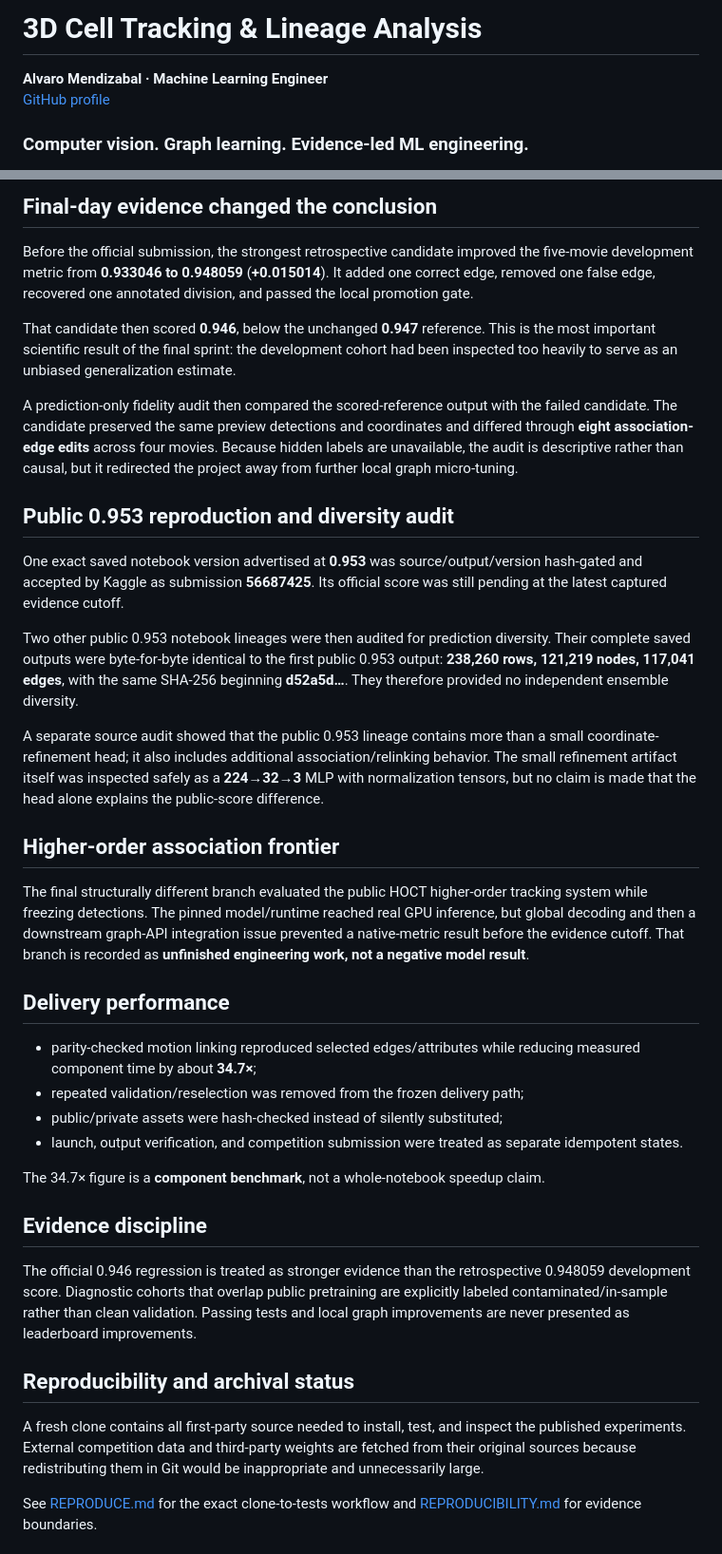
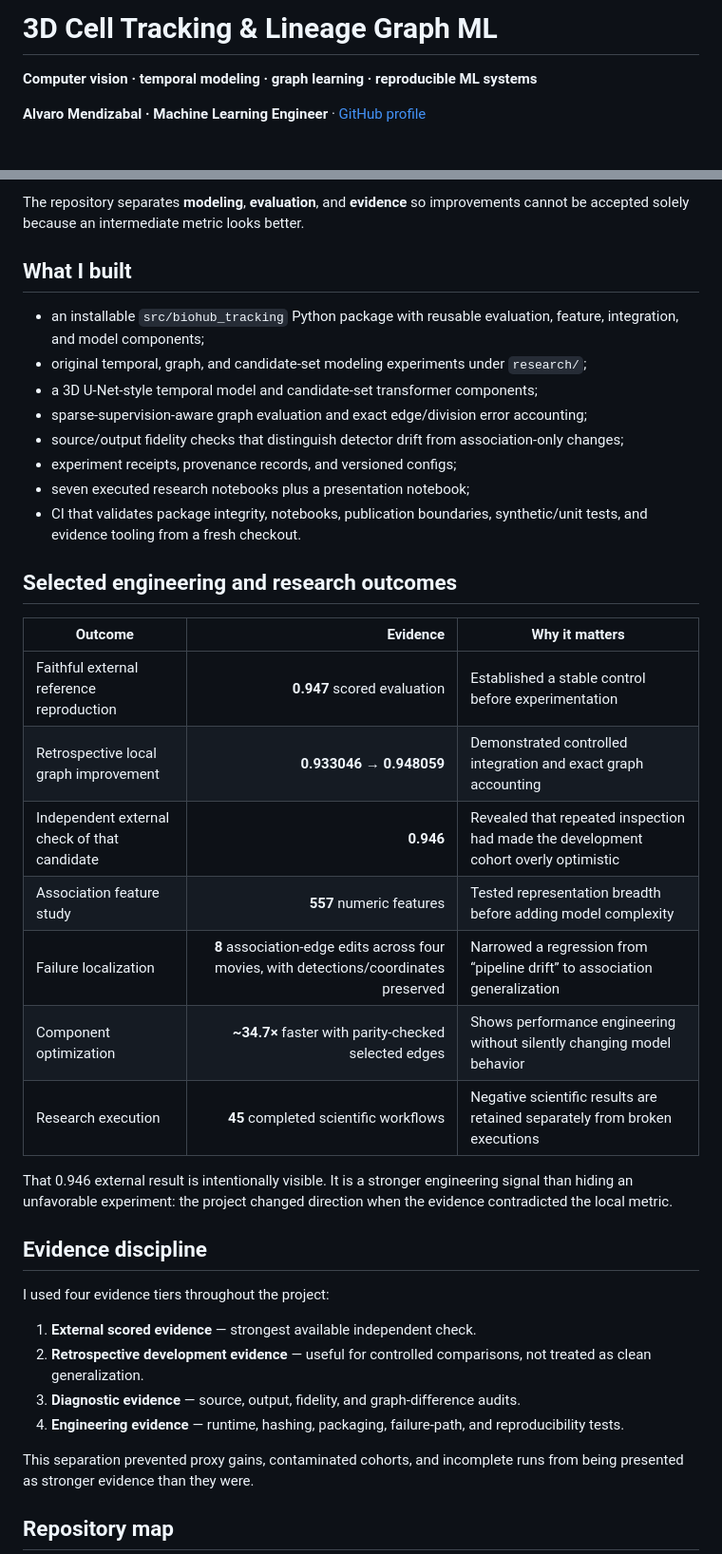
Before and after one commit to alvaromendizabal/biohub-cell-tracking-during-development, a Markdown page: README.md, 2 parts joined by grey strips. Shown at 95% size. Drawn GitHub-style.

Commit message:
Portfolio: rewrite README for employer review

```diff
--- a/README.md
+++ b/README.md
@@ -1,7 +1,6 @@
-# 3D Cell Tracking & Lineage Analysis
+# 3D Cell Tracking & Lineage Graph ML
 
-**Alvaro Mendizabal · Machine Learning Engineer**
-[GitHub profile](https://github.com/alvaromendizabal)
+**Computer vision · temporal modeling · graph learning · reproducible ML systems**
 
-### Computer vision. Graph learning. Evidence-led ML engineering.
+**Alvaro Mendizabal · Machine Learning Engineer** · [GitHub profile](https://github.com/alvaromendizabal)
 
@@ -39,40 +39,41 @@ Large competition datasets and third-party pretrained weights are **not committe
 
-## Final-day evidence changed the conclusion
+The repository separates **modeling**, **evaluation**, and **evidence** so improvements cannot be accepted solely because an intermediate metric looks better.
 
-Before the official submission, the strongest retrospective candidate improved the five-movie development metric from **0.933046 to 0.948059** (**+0.015014**). It added one correct edge, removed one false edge, recovered one annotated division, and passed the local promotion gate.
+## What I built
 
-That candidate then scored **0.946**, below the unchanged **0.947** reference. This is the most important scientific result of the final sprint: the development cohort had been inspected too heavily to serve as an unbiased generalization estimate.
+- an installable `src/biohub_tracking` Python package with reusable evaluation, feature, integration, and model components;
+- original temporal, graph, and candidate-set modeling experiments under `research/`;
+- a 3D U-Net-style temporal model and candidate-set transformer components;
+- sparse-supervision-aware graph evaluation and exact edge/division error accounting;
+- source/output fidelity checks that distinguish detector drift from association-only changes;
+- experiment receipts, provenance records, and versioned configs;
+- seven executed research notebooks plus a presentation notebook;
+- CI that validates package integrity, notebooks, publication boundaries, synthetic/unit tests, and evidence tooling from a fresh checkout.
 
-A prediction-only fidelity audit then compared the scored-reference output with the failed candidate. The candidate preserved the same preview detections and coordinates and differed through **eight association-edge edits** across four movies. Because hidden labels are unavailable, the audit is descriptive rather than causal, but it redirected the project away from further local graph micro-tuning.
+## Selected engineering and research outcomes
 
-## Public 0.953 reproduction and diversity audit
+| Outcome | Evidence | Why it matters |
+|---|---:|---|
+| Faithful external reference reproduction | **0.947** scored evaluation | Established a stable control before experimentation |
+| Retrospective local graph improvement | **0.933046 → 0.948059** | Demonstrated controlled integration and exact graph accounting |
+| Independent external check of that candidate | **0.946** | Revealed that repeated inspection had made the development cohort overly optimistic |
+| Association feature study | **557** numeric features | Tested representation breadth before adding model complexity |
+| Failure localization | **8** association-edge edits across four movies, with detections/coordinates preserved | Narrowed a regression from “pipeline drift” to association generalization |
+| Component optimization | **~34.7×** faster with parity-checked selected edges | Shows performance engineering without silently changing model behavior |
+| Research execution | **45** completed scientific workflows | Negative scientific results are retained separately from broken executions |
 
-One exact saved notebook version advertised at **0.953** was source/output/version hash-gated and accepted by Kaggle as submission **56687425**. Its official score was still pending at the latest captured evidence cutoff.
-
-Two other public 0.953 notebook lineages were then audited for prediction diversity. Their complete saved outputs were byte-for-byte identical to the first public 0.953 output: **238,260 rows, 121,219 nodes, 117,041 edges**, with the same SHA-256 beginning **d52a5d…**. They therefore provided no independent ensemble diversity.
-
-A separate source audit showed that the public 0.953 lineage contains more than a small coordinate-refinement head; it also includes additional association/relinking behavior. The small refinement artifact itself was inspected safely as a **224→32→3** MLP with normalization tensors, but no claim is made that the head alone explains the public-score difference.
-
-## Higher-order association frontier
-
-The final structurally different branch evaluated the public HOCT higher-order tracking system while freezing detections. The pinned model/runtime reached real GPU inference, but global decoding and then a downstream graph-API integration issue prevented a native-metric result before the evidence cutoff. That branch is recorded as **unfinished engineering work, not a negative model result**.
-
-## Delivery performance
-
-- parity-checked motion linking reproduced selected edges/attributes while reducing measured component time by about **34.7×**;
-- repeated validation/reselection was removed from the frozen delivery path;
-- public/private assets were hash-checked instead of silently substituted;
-- launch, output verification, and competition submission were treated as separate idempotent states.
-
-The 34.7× figure is a **component benchmark**, not a whole-notebook speedup claim.
+That 0.946 external result is intentionally visible. It is a stronger engineering signal than hiding an unfavorable experiment: the project changed direction when the evidence contradicted the local metric.
 
 ## Evidence discipline
 
-The official 0.946 regression is treated as stronger evidence than the retrospective 0.948059 development score. Diagnostic cohorts that overlap public pretraining are explicitly labeled contaminated/in-sample rather than clean validation. Passing tests and local graph improvements are never presented as leaderboard improvements.
+I used four evidence tiers throughout the project:
 
-## Reproducibility and archival status
+1. **External scored evidence** — strongest available independent check.
+2. **Retrospective development evidence** — useful for controlled comparisons, not treated as clean generalization.
+3. **Diagnostic evidence** — source, output, fidelity, and graph-difference audits.
+4. **Engineering evidence** — runtime, hashing, packaging, failure-path, and reproducibility tests.
 
-A fresh clone contains all first-party source needed to install, test, and inspect the published experiments. External competition data and third-party weights are fetched from their original sources because redistributing them in Git would be inappropriate and unnecessarily large.
+This separation prevented proxy gains, contaminated cohorts, and incomplete runs from being presented as stronger evidence than they were.
 
-See [REPRODUCE.md](REPRODUCE.md) for the exact clone-to-tests workflow and [REPRODUCIBILITY.md](REPRODUCIBILITY.md) for evidence boundaries.
+## Repository map
 
```
Also changed, not shown: other parts of README.md (+64 -25 lines).
